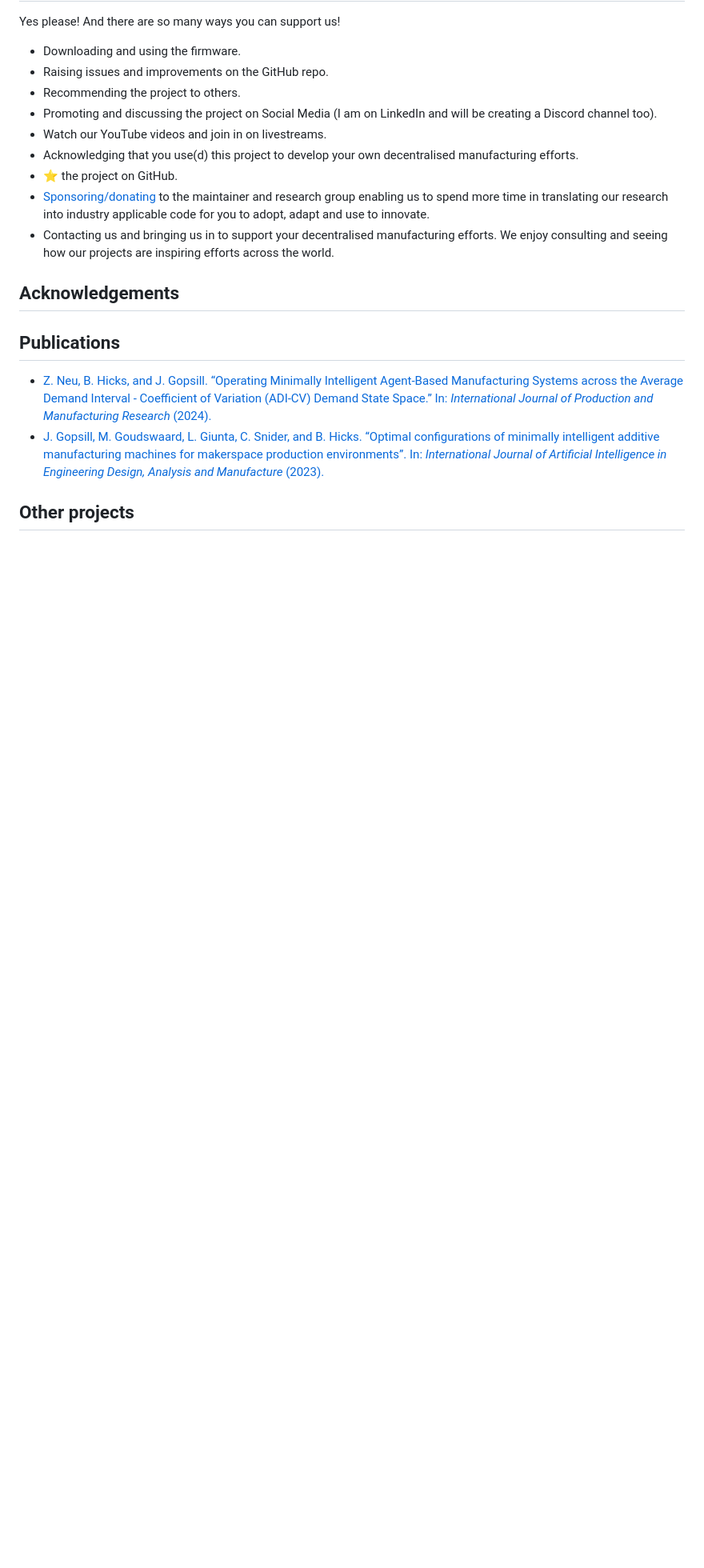
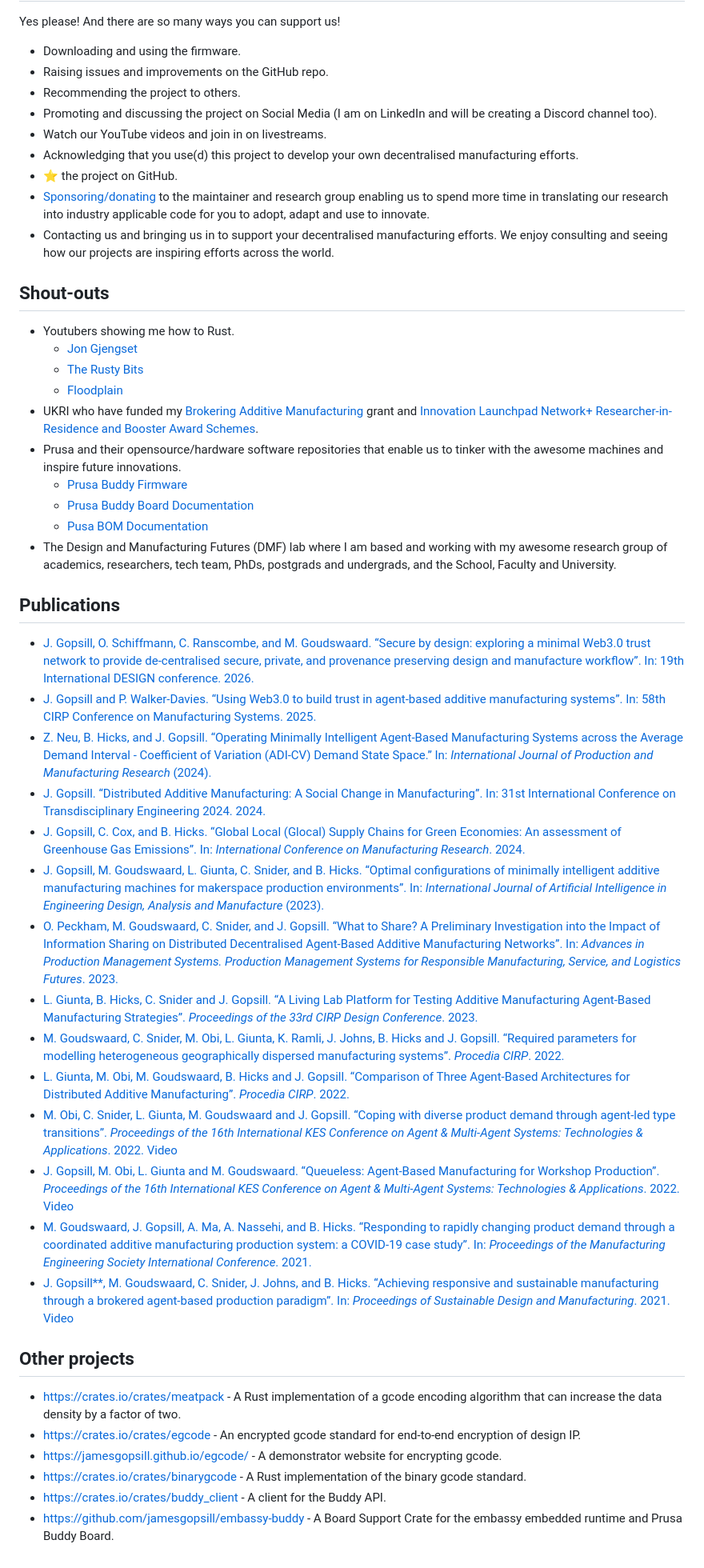
Before and after one commit to jamesgopsill/derusting, a Markdown page: README.md, the part around one of its changes. Shown at 80% size. GitHub-like rendering; blank space fills up the shorter version.

Commit message:
Revise README for clarity and formatting
Updated README to improve clarity and formatting, including changes to images and text. Corrected capitalization and added acknowledgments.

```diff
--- a/README.md
+++ b/README.md
@@ -95,13 +97,42 @@ Yes please! And there are so many ways you can support us!
 - [Sponsoring/donating](https://github.com/sponsors/jamesgopsill) to the maintainer and research group enabling us to spend more time in translating our research into industry applicable code for you to adopt, adapt and use to innovate.
 - Contacting us and bringing us in to support your decentralised manufacturing efforts. We enjoy consulting and seeing how our projects are inspiring efforts across the world.
 
-## Acknowledgements
+## Shout-outs
+
+- Youtubers showing me how to Rust.
+  - [Jon Gjengset](https://www.youtube.com/@jonhoo)
+  - [The Rusty Bits](https://www.youtube.com/@therustybits)
+  - [Floodplain](https://www.youtube.com/@floodplainnl)
+- UKRI who have funded my [Brokering Additive Manufacturing](https://gtr.ukri.org/projects?ref=EP%2FV05113X%2F1) grant and [Innovation Launchpad Network+ Researcher-in-Residence and Booster Award Schemes](https://innovationlaunchpad.group.shef.ac.uk/).
+- Prusa and their opensource/hardware software repositories that enable us to tinker with the awesome machines and inspire future innovations.
+	- [Prusa Buddy Firmware](https://github.com/prusa3d/Prusa-Firmware-Buddy)
+	- [Prusa Buddy Board Documentation](https://github.com/prusa3d/Buddy-board-MINI-PCB)
+	- [Pusa BOM Documentation](https://github.com/prusa3d/Original-Prusa-MINI)
+- The Design and Manufacturing Futures (DMF) lab where I am based and working with my awesome research group of academics, researchers, tech team, PhDs, postgrads and undergrads, and the School, Faculty and University.
 
 ## Publications
 
-
+- [J. Gopsill, O. Schiffmann, C. Ranscombe, and M. Goudswaard. “Secure by design: exploring a minimal Web3.0 trust network to provide de-centralised secure, private, and provenance preserving design and manufacture workflow”. In: 19th International DESIGN conference. 2026.](https://doi.org/10.1017/pds.2026.10550)
+- [J. Gopsill and P. Walker-Davies. “Using Web3.0 to build trust in agent-based additive manufacturing systems”. In: 58th CIRP Conference on Manufacturing Systems. 2025.](https://doi.org/10.1016/j.procir.2025.02.183)
 - [Z. Neu, B. Hicks, and J. Gopsill. “Operating Minimally Intelligent Agent-Based Manufacturing Systems across the Average Demand Interval - Coefficient of Variation (ADI-CV) Demand State Space.” In: *International Journal of Production and Manufacturing Research* (2024).](https://doi.org/10.1080/21693277.2024.2323479)
+- [J. Gopsill. “Distributed Additive Manufacturing: A Social Change in Manufacturing”. In: 31st International Conference on Transdisciplinary Engineering 2024. 2024.](https://doi.org/10.3233/ATDE240850)
+- [J. Gopsill, C. Cox, and B. Hicks. “Global Local (Glocal) Supply Chains for Green Economies: An assessment of Greenhouse Gas Emissions”. In: *International Conference on Manufacturing Research*. 2024.](https://doi.org/10.1051/matecconf/202440105001)
 - [J. Gopsill, M. Goudswaard, L. Giunta, C. Snider, and B. Hicks. “Optimal configurations of minimally intelligent additive manufacturing machines for makerspace production environments”. In: *International Journal of Artificial Intelligence in Engineering Design, Analysis and Manufacture* (2023).](https://doi.org/10.1017/S0890060423000239)
+- [O. Peckham, M. Goudswaard, C. Snider, and J. Gopsill. “What to Share? A Preliminary Investigation into the Impact of Information Sharing on Distributed Decentralised Agent-Based Additive Manufacturing Networks”. In: *Advances in Production Management Systems. Production Management Systems for Responsible Manufacturing, Service, and Logistics Futures*. 2023.](https://doi.org/10.1007/978-3-031-43666-6_36)
+- [L. Giunta, B. Hicks, C. Snider and J. Gopsill. “A Living Lab Platform for Testing Additive Manufacturing Agent-Based Manufacturing Strategies”. *Proceedings of the 33rd CIRP Design Conference*. 2023.](https://doi.org/10.1016/j.procir.2023.03.118)
+- [M. Goudswaard, C. Snider, M. Obi, L. Giunta, K. Ramli, J. Johns, B. Hicks and J. Gopsill. “Required parameters for modelling heterogeneous geographically dispersed manufacturing systems”. *Procedia CIRP*. 2022.](https://doi.org/10.1016/j.procir.2022.05.189)
+- [L. Giunta, M. Obi, M. Goudswaard, B. Hicks and J. Gopsill. “Comparison of Three Agent-Based Architectures for Distributed Additive Manufacturing”. *Procedia CIRP*. 2022.](https://doi.org/10.1016/j.procir.2022.05.123)
+- [M. Obi, C. Snider, L. Giunta, M. Goudswaard and J. Gopsill. “Coping with diverse product demand through agent-led type transitions”. *Proceedings of the 16th International KES Conference on Agent & Multi-Agent Systems: Technologies & Applications*. 2022.](https://link.springer.com/book/9789811933585) [Video](https://youtu.be/5RDMJ4J048U)
+- [J. Gopsill, M. Obi, L. Giunta and M. Goudswaard. “Queueless: Agent-Based Manufacturing for Workshop Production”. *Proceedings of the 16th International KES Conference on Agent & Multi-Agent Systems: Technologies & Applications*. 2022.](https://link.springer.com/book/9789811933585) [Video](https://youtu.be/mWcQRkU0pBs)
+- [M. Goudswaard, J. Gopsill, A. Ma, A. Nassehi, and B. Hicks. “Responding to rapidly changing product demand through a coordinated additive manufacturing production system: a COVID-19 case study”. In: *Proceedings of the Manufacturing Engineering Society International Conference*. 2021.](https://iopscience.iop.org/article/10.1088/1757-899X/1193/1/012119/meta)
+- [J. Gopsill**, M. Goudswaard, C. Snider, J. Johns, and B. Hicks. “Achieving responsive and sustainable manufacturing through a brokered agent-based production paradigm”. In: *Proceedings of Sustainable Design and Manufacturing*. 2021.](https://doi.org/10.1007/978-981-16-6128-0_3) [Video](https://youtu.be/BevYAGvTnsg)
 
 
 ## Other projects
+
+- https://crates.io/crates/meatpack - A Rust implementation of a gcode encoding algorithm that can increase the data density by a factor of two.
+- https://crates.io/crates/egcode - An encrypted gcode standard for end-to-end encryption of design IP.
+- https://jamesgopsill.github.io/egcode/ - A demonstrator website for encrypting gcode.
+- https://crates.io/crates/binarygcode - A Rust implementation of the binary gcode standard.
+- https://crates.io/crates/buddy_client - A client for the Buddy API.
+- https://github.com/jamesgopsill/embassy-buddy - A Board Support Crate for the embassy embedded runtime and Prusa Buddy Board.
```
Also changed, not shown: other parts of README.md (+18 -16 lines).
